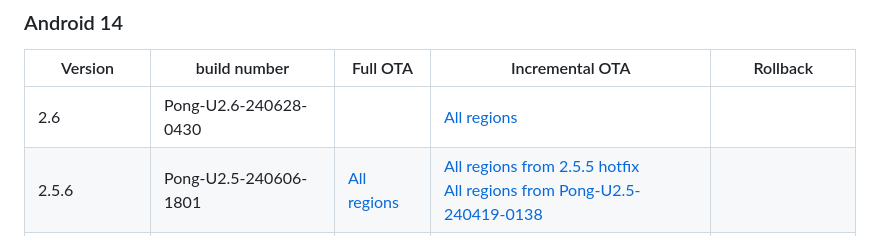
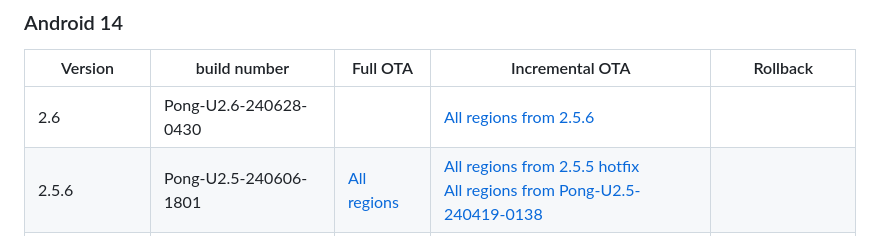
Before and after one commit to quintenvandamme/nothing_archive, a Markdown page: README.md, the part around the change. GitHub-like rendering.

Commit message:
Add phone 2 2.6 ota

```diff
--- a/README.md
+++ b/README.md
@@ -150,7 +150,7 @@ Here is a list of all the firmware files available for download:
 
 |Version|build number|Full OTA|Incremental OTA|Rollback|
 |-------|------------|--------|---------------|--------|
-|2.6|Pong-U2.6-240628-0430||[All regions](https://archive.org/download/nothing-phone-2-firmware/2.6/6fd26cf6ec1ab4520ab384caad5a6d79ded15ae8.zip)||
+|2.6|Pong-U2.6-240628-0430||[All regions from 2.5.6](https://archive.org/download/nothing-phone-2-firmware/2.6/6fd26cf6ec1ab4520ab384caad5a6d79ded15ae8.zip)||
 |2.5.6|Pong-U2.5-240606-1801|[All regions](https://archive.org/download/nothing-phone-2-firmware/2.5.6/b473172f5883eda33e38e2fd2be785f1a8f08fe2.zip)|[All regions from 2.5.5 hotfix](https://archive.org/download/nothing-phone-2-firmware/2.5.6/5ea6aefb7bca17c9b477ec7ac17d6412c0f90f3b.zip)<br>[All regions from Pong-U2.5-240419-0138](https://archive.org/download/nothing-phone-2-firmware/2.5.6/4d850df66992c4b79ce4d714a27216518ca541e4.zip)||
 ||Pong-U2.5-240419-0138|||
 |2.5.5 hotfix|Pong-U2.5-240418-1248||[All regions from 2.5.5](https://archive.org/download/nothing-phone-2-firmware/2.5.5%20hotfix/04163fecbb7a8617636e9d1773c86ae9f1caf30b.zip)<br>[All regions from 2.5.3](https://archive.org/download/nothing-phone-2-firmware/2.5.5%20hotfix/93383c8b9c42fc40f89df861159c6b52408bc6e6.zip)||
```
